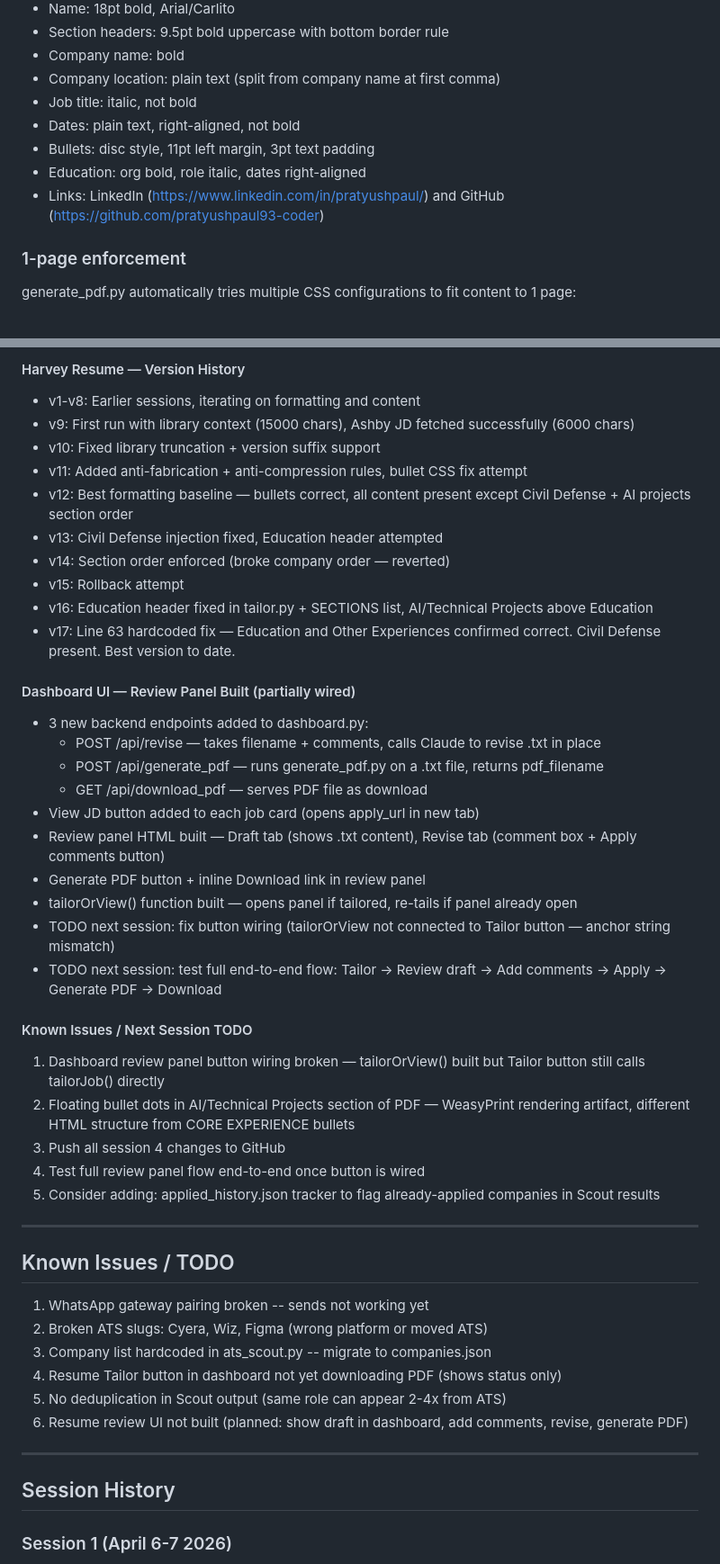
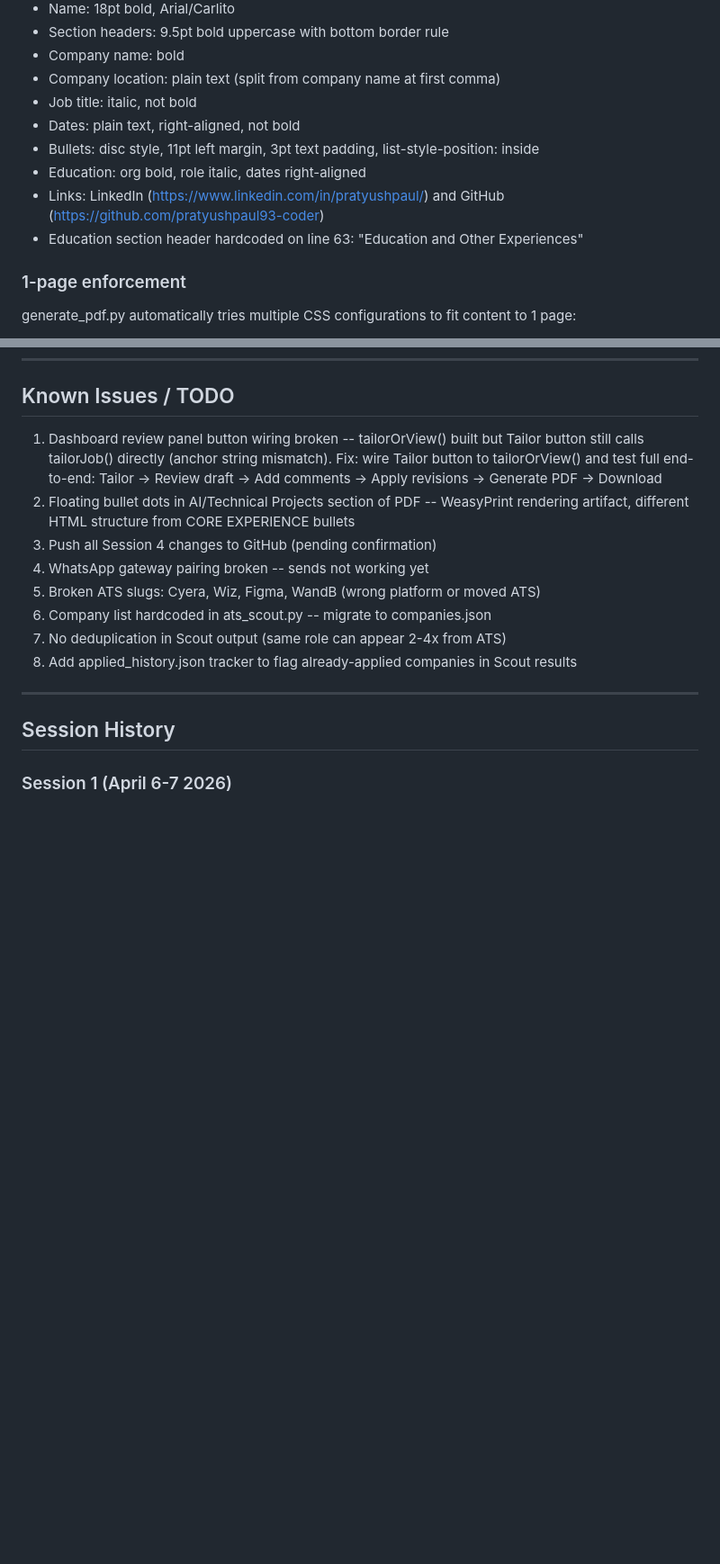
Before and after one commit to pratyushpaul93-coder/job-application-assistant, a Markdown page: README.md, 2 parts joined by grey strips. Shown at 90% size. GitHub-like rendering; blank space fills up the shorter version.

Commit message:
docs: fix education header conflict, consolidate known issues, update session history

```diff
--- a/README.md
+++ b/README.md
@@ -175,9 +208,10 @@ Converts tailored .txt to a formatted PDF using WeasyPrint.
 - Company location: plain text (split from company name at first comma)
 - Job title: italic, not bold
 - Dates: plain text, right-aligned, not bold
-- Bullets: disc style, 11pt left margin, 3pt text padding
+- Bullets: disc style, 11pt left margin, 3pt text padding, list-style-position: inside
 - Education: org bold, role italic, dates right-aligned
 - Links: LinkedIn (https://www.linkedin.com/in/pratyushpaul/) and GitHub (https://github.com/pratyushpaul93-coder)
+- Education section header hardcoded on line 63: "Education and Other Experiences"
 
 ### 1-page enforcement
 
@@ -285,44 +289,13 @@ fonts-crosextra-carlito (apt-get) -- Calibri clone
-#### Harvey Resume — Version History
-- v1-v8: Earlier sessions, iterating on formatting and content
-- v9: First run with library context (15000 chars), Ashby JD fetched successfully (6000 chars)
-- v10: Fixed library truncation + version suffix support
-- v11: Added anti-fabrication + anti-compression rules, bullet CSS fix attempt
-- v12: Best formatting baseline — bullets correct, all content present except Civil Defense + AI projects section order
-- v13: Civil Defense injection fixed, Education header attempted
-- v14: Section order enforced (broke company order — reverted)
-- v15: Rollback attempt
-- v16: Education header fixed in tailor.py + SECTIONS list, AI/Technical Projects above Education
-- v17: Line 63 hardcoded fix — Education and Other Experiences confirmed correct. Civil Defense present. Best version to date.
-
-#### Dashboard UI — Review Panel Built (partially wired)
-- 3 new backend endpoints added to dashboard.py:
-  - POST /api/revise — takes filename + comments, calls Claude to revise .txt in place
-  - POST /api/generate_pdf — runs generate_pdf.py on a .txt file, returns pdf_filename
-  - GET /api/download_pdf — serves PDF file as download
-- View JD button added to each job card (opens apply_url in new tab)
-- Review panel HTML built — Draft tab (shows .txt content), Revise tab (comment box + Apply comments button)
-- Generate PDF button + inline Download link in review panel
-- tailorOrView() function built — opens panel if tailored, re-tails if panel already open
-- TODO next session: fix button wiring (tailorOrView not connected to Tailor button — anchor string mismatch)
-- TODO next session: test full end-to-end flow: Tailor -> Review draft -> Add comments -> Apply -> Generate PDF -> Download
-
-#### Known Issues / Next Session TODO
-1. Dashboard review panel button wiring broken — tailorOrView() built but Tailor button still calls tailorJob() directly
-2. Floating bullet dots in AI/Technical Projects section of PDF — WeasyPrint rendering artifact, different HTML structure from CORE EXPERIENCE bullets
-3. Push all session 4 changes to GitHub
-4. Test full review panel flow end-to-end once button is wired
-5. Consider adding: applied_history.json tracker to flag already-applied companies in Scout results
-
----
-
 ## Known Issues / TODO
 
-1. WhatsApp gateway pairing broken -- sends not working yet
-2. Broken ATS slugs: Cyera, Wiz, Figma (wrong platform or moved ATS)
-3. Company list hardcoded in ats_scout.py -- migrate to companies.json
-4. Resume Tailor button in dashboard not yet downloading PDF (shows status only)
-5. No deduplication in Scout output (same role can appear 2-4x from ATS)
-6. Resume review UI not built (planned: show draft in dashboard, add comments, revise, generate PDF)
+1. Dashboard review panel button wiring broken -- tailorOrView() built but Tailor button still calls tailorJob() directly (anchor string mismatch). Fix: wire Tailor button to tailorOrView() and test full end-to-end: Tailor -> Review draft -> Add comments -> Apply revisions -> Generate PDF -> Download
+2. Floating bullet dots in AI/Technical Projects section of PDF -- WeasyPrint rendering artifact, different HTML structure from CORE EXPERIENCE bullets
+3. Push all Session 4 changes to GitHub (pending confirmation)
+4. WhatsApp gateway pairing broken -- sends not working yet
+5. Broken ATS slugs: Cyera, Wiz, Figma, WandB (wrong platform or moved ATS)
+6. Company list hardcoded in ats_scout.py -- migrate to companies.json
+7. No deduplication in Scout output (same role can appear 2-4x from ATS)
+8. Add applied_history.json tracker to flag already-applied companies in Scout results
 
 ---
 
```
Also changed, not shown: other parts of README.md (+57 -40 lines).
